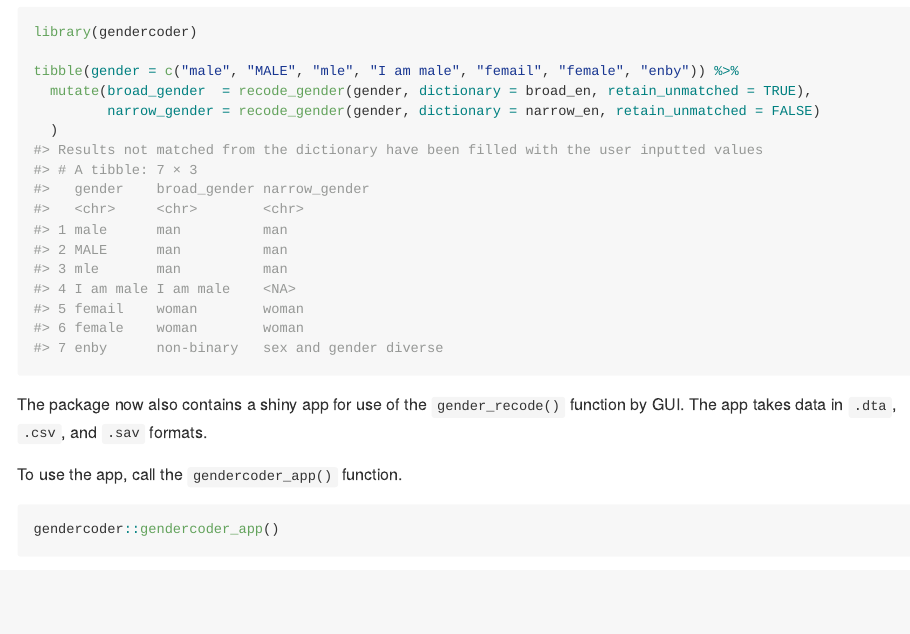
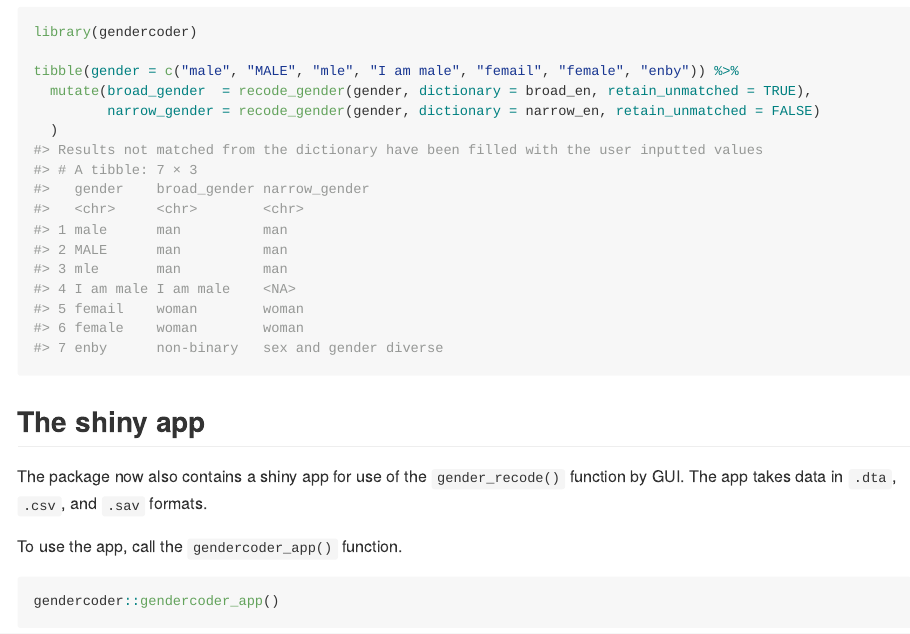
Before and after one commit to ropensci/gendercoder, an R Markdown document (README.Rmd): the page in a window 1100 px wide, from 770 px down. Rendered offline with R 4.5, knitr and Pandoc, with nearby package versions; badge pictures from the web are left out.

Commit message:
Add shiny app subheading to readme

````diff
--- a/README.Rmd
+++ b/README.Rmd
@@ -66,6 +66,8 @@ tibble(gender = c("male", "MALE", "mle", "I am male", "femail", "female", "enby"
 
 ```
 
+## The shiny app
+
 The package now also contains a shiny app for use of the `gender_recode()` function by GUI. The app takes data in `.dta`, `.csv`, and `.sav` formats.
 
 To use the app, call the `gendercoder_app()` function.
````
